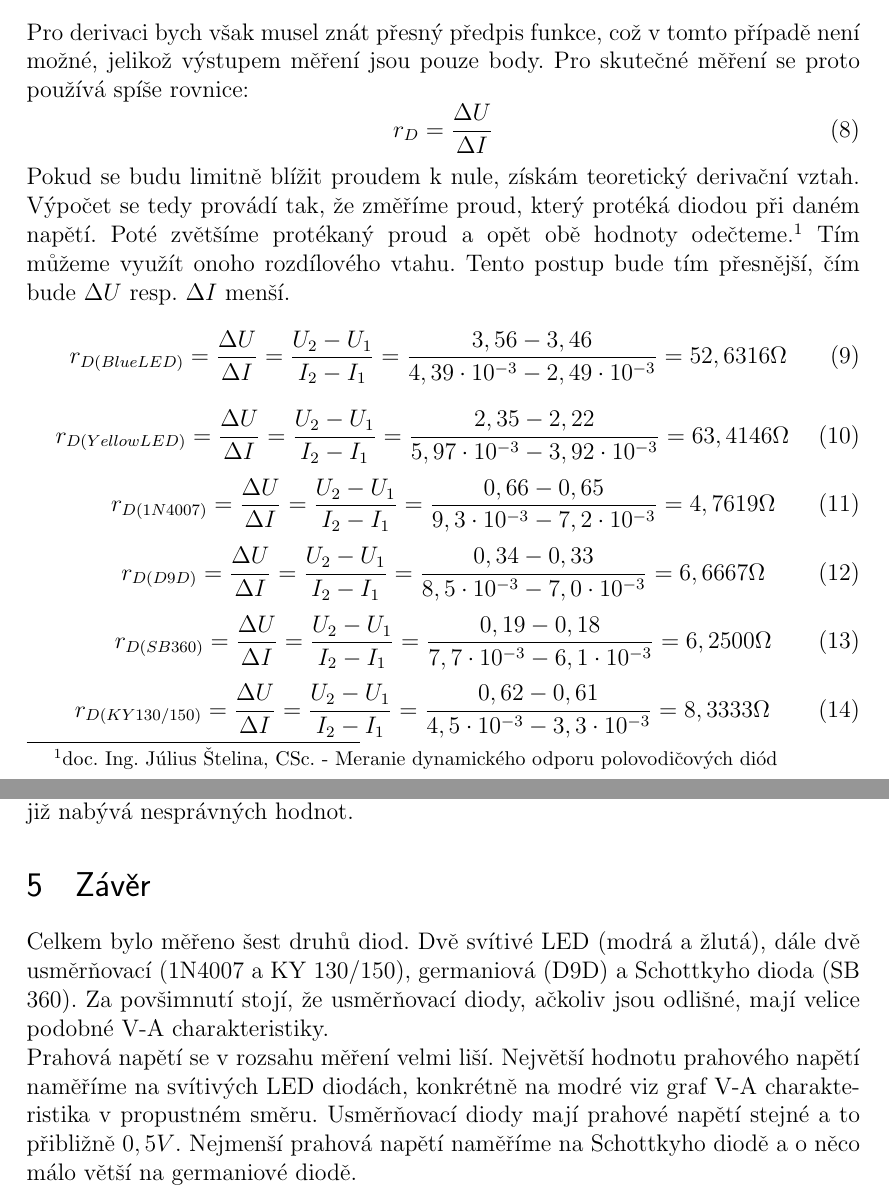
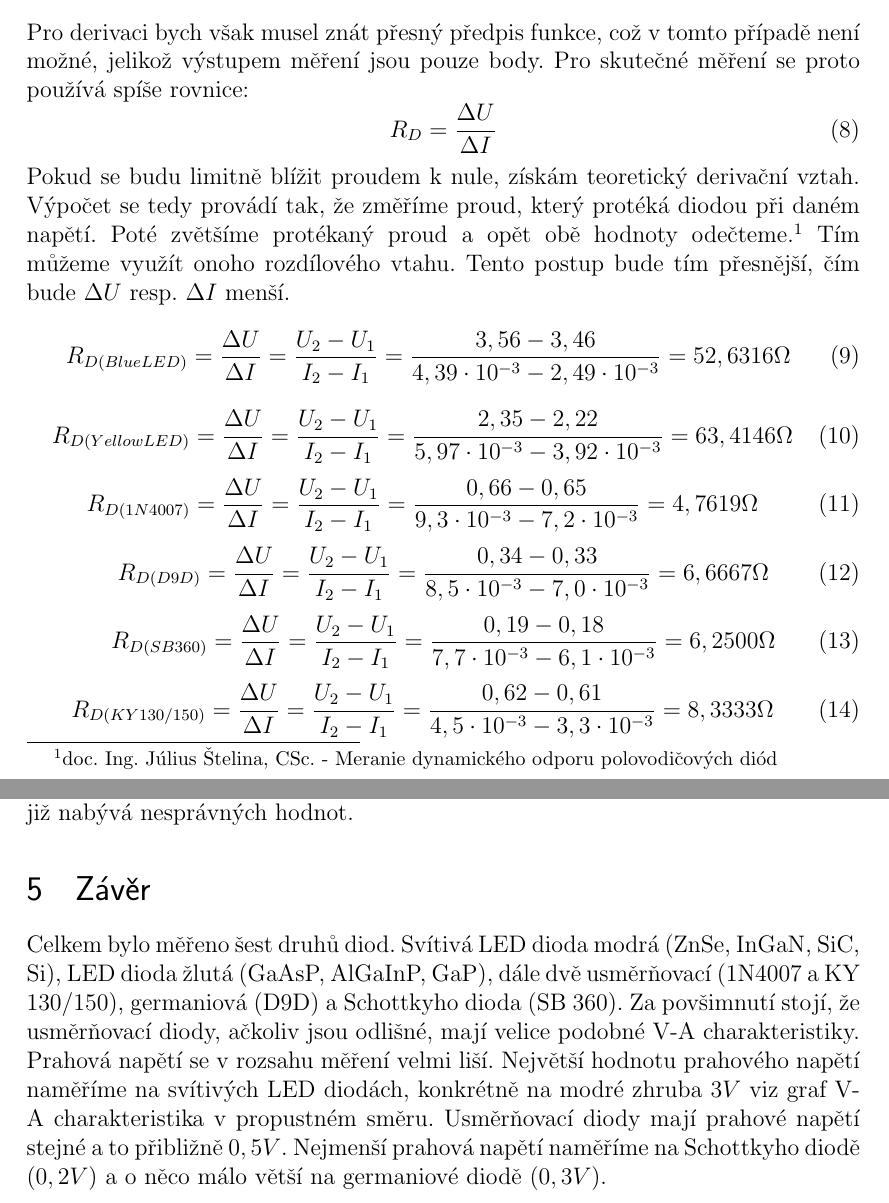
Before and after one commit to mrtnzlml-archive/LATEX-backup, a LaTeX document (FE/Měření statických charakteristik diod/diody.tex): two parts of pages 6 and 8 of 8, joined at a grey line, cut so that both start at the same text. Compiled offline with pdfLaTeX.

Commit message:
diody, AEL3

```diff
--- a/FE/Měření statických charakteristik diod/diody.tex
+++ b/FE/Měření statických charakteristik diod/diody.tex
@@ -160,26 +160,26 @@ r_D=\frac{dU}{dI}
 \end{equation}
 Pro derivaci bych však musel znát přesný předpis funkce, což v tomto případě není možné, jelikož výstupem měření jsou pouze body. Pro skutečné měření se proto používá spíše rovnice:
 \begin{equation}
-r_D=\frac{\Delta U}{\Delta I}
+R_D=\frac{\Delta U}{\Delta I}
 \end{equation}
 Pokud se budu limitně blížit proudem k nule, získám teoretický derivační vztah. Výpočet se tedy provádí tak, že změříme proud, který protéká diodou při daném napětí. Poté zvětšíme protékaný proud a opět obě hodnoty odečteme.\footnote{doc. Ing. Július Štelina, CSc. - Meranie dynamického odporu polovodičových diód}  Tím můžeme využít onoho rozdílového vtahu. Tento postup bude tím přesnější, čím bude $\Delta U$ resp. $\Delta I$ menší.
 \begin{equation}
-r_{D(BlueLED)}=\frac{\Delta U}{\Delta I}=\frac{U_2-U_1}{I_2-I_1}=\frac{3,56-3,46}{4,39\cdot 10^{-3}-2,49\cdot 10^{-3}}=52,6316\Omega
+R_{D(BlueLED)}=\frac{\Delta U}{\Delta I}=\frac{U_2-U_1}{I_2-I_1}=\frac{3,56-3,46}{4,39\cdot 10^{-3}-2,49\cdot 10^{-3}}=52,6316\Omega
 \end{equation}
 \begin{equation}
-r_{D(YellowLED)}=\frac{\Delta U}{\Delta I}=\frac{U_2-U_1}{I_2-I_1}=\frac{2,35-2,22}{5,97\cdot 10^{-3}-3,92\cdot 10^{-3}}=63,4146\Omega
+R_{D(YellowLED)}=\frac{\Delta U}{\Delta I}=\frac{U_2-U_1}{I_2-I_1}=\frac{2,35-2,22}{5,97\cdot 10^{-3}-3,92\cdot 10^{-3}}=63,4146\Omega
 \end{equation}
 \begin{equation}
-r_{D(1N4007)}=\frac{\Delta U}{\Delta I}=\frac{U_2-U_1}{I_2-I_1}=\frac{0,66-0,65}{9,3\cdot 10^{-3}-7,2\cdot 10^{-3}}=4,7619\Omega
+R_{D(1N4007)}=\frac{\Delta U}{\Delta I}=\frac{U_2-U_1}{I_2-I_1}=\frac{0,66-0,65}{9,3\cdot 10^{-3}-7,2\cdot 10^{-3}}=4,7619\Omega
 \end{equation}
 \begin{equation}
-r_{D(D9D)}=\frac{\Delta U}{\Delta I}=\frac{U_2-U_1}{I_2-I_1}=\frac{0,34-0,33}{8,5\cdot 10^{-3}-7,0\cdot 10^{-3}}=6,6667\Omega
+R_{D(D9D)}=\frac{\Delta U}{\Delta I}=\frac{U_2-U_1}{I_2-I_1}=\frac{0,34-0,33}{8,5\cdot 10^{-3}-7,0\cdot 10^{-3}}=6,6667\Omega
 \end{equation}
 \begin{equation}
-r_{D(SB 360)}=\frac{\Delta U}{\Delta I}=\frac{U_2-U_1}{I_2-I_1}=\frac{0,19-0,18}{7,7\cdot 10^{-3}-6,1\cdot 10^{-3}}=6,2500\Omega
+R_{D(SB 360)}=\frac{\Delta U}{\Delta I}=\frac{U_2-U_1}{I_2-I_1}=\frac{0,19-0,18}{7,7\cdot 10^{-3}-6,1\cdot 10^{-3}}=6,2500\Omega
 \end{equation}
 \begin{equation}
-r_{D(KY 130/150)}=\frac{\Delta U}{\Delta I}=\frac{U_2-U_1}{I_2-I_1}=\frac{0,62-0,61}{4,5\cdot 10^{-3}-3,3\cdot 10^{-3}}=8,3333\Omega
+R_{D(KY 130/150)}=\frac{\Delta U}{\Delta I}=\frac{U_2-U_1}{I_2-I_1}=\frac{0,62-0,61}{4,5\cdot 10^{-3}-3,3\cdot 10^{-3}}=8,3333\Omega
 \end{equation}
 
 \section{Grafy}
@@ -389,8 +389,8 @@ y=0.00006\cdot (20.7061)^x
 Tato aproximace je na jednu stranu nepřesná v měřeném úseku, na druhou stranu je snadno předvídatelnná. Logisitcká regrese oproti exponenciální velmi dobře aproximuje konkrétní měřené hodnoty, avšak mimo definiční obor a měřený obor hodnot již nabývá nesprávných hodnot.
 
 \section{Závěr}
-Celkem bylo měřeno šest druhů diod. Dvě svítivé LED (modrá a žlutá), dále dvě usměrňovací (1N4007 a KY 130/150), germaniová (D9D) a Schottkyho dioda (SB 360). Za povšimnutí stojí, že usměrňovací diody, ačkoliv jsou odlišné, mají velice podobné V-A charakteristiky.
+Celkem bylo měřeno šest druhů diod. Svítivá LED dioda modrá (ZnSe, InGaN, SiC, Si), LED dioda žlutá (GaAsP, AlGaInP, GaP), dále dvě usměrňovací (1N4007 a KY 130/150), germaniová (D9D) a Schottkyho dioda (SB 360). Za povšimnutí stojí, že usměrňovací diody, ačkoliv jsou odlišné, mají velice podobné V-A charakteristiky.
 
-Prahová napětí se v rozsahu měření velmi liší. Největší hodnotu prahového napětí naměříme na svítivých LED diodách, konkrétně na modré viz graf V-A charakteristika v propustném směru. Usměrňovací diody mají prahové napětí stejné a to přibližně $0,5V$. Nejmenší prahová napětí naměříme na Schottkyho diodě a o něco málo větší na germaniové diodě.
+Prahová napětí se v rozsahu měření velmi liší. Největší hodnotu prahového napětí naměříme na svítivých LED diodách, konkrétně na modré zhruba $3V$ viz graf V-A charakteristika v propustném směru. Usměrňovací diody mají prahové napětí stejné a to přibližně $0,5V$. Nejmenší prahová napětí naměříme na Schottkyho diodě ($0,2V$) a o něco málo větší na germaniové diodě ($0,3V$).
 
 \end{document}
```
Also changed, not shown: FE/Měření statických charakteristik diod/diody.pdf, FE/Měření statických charakteristik diod/diody.tex (2 more changed lines).
